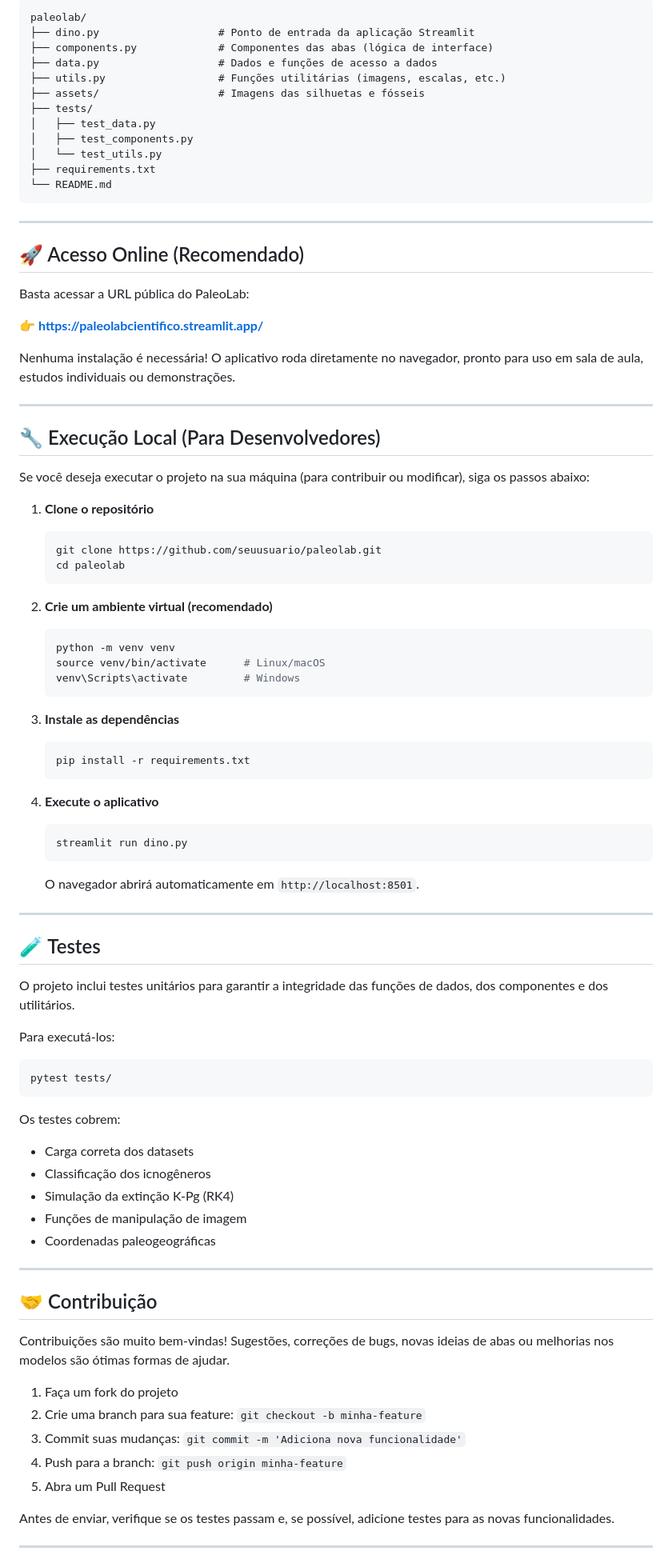
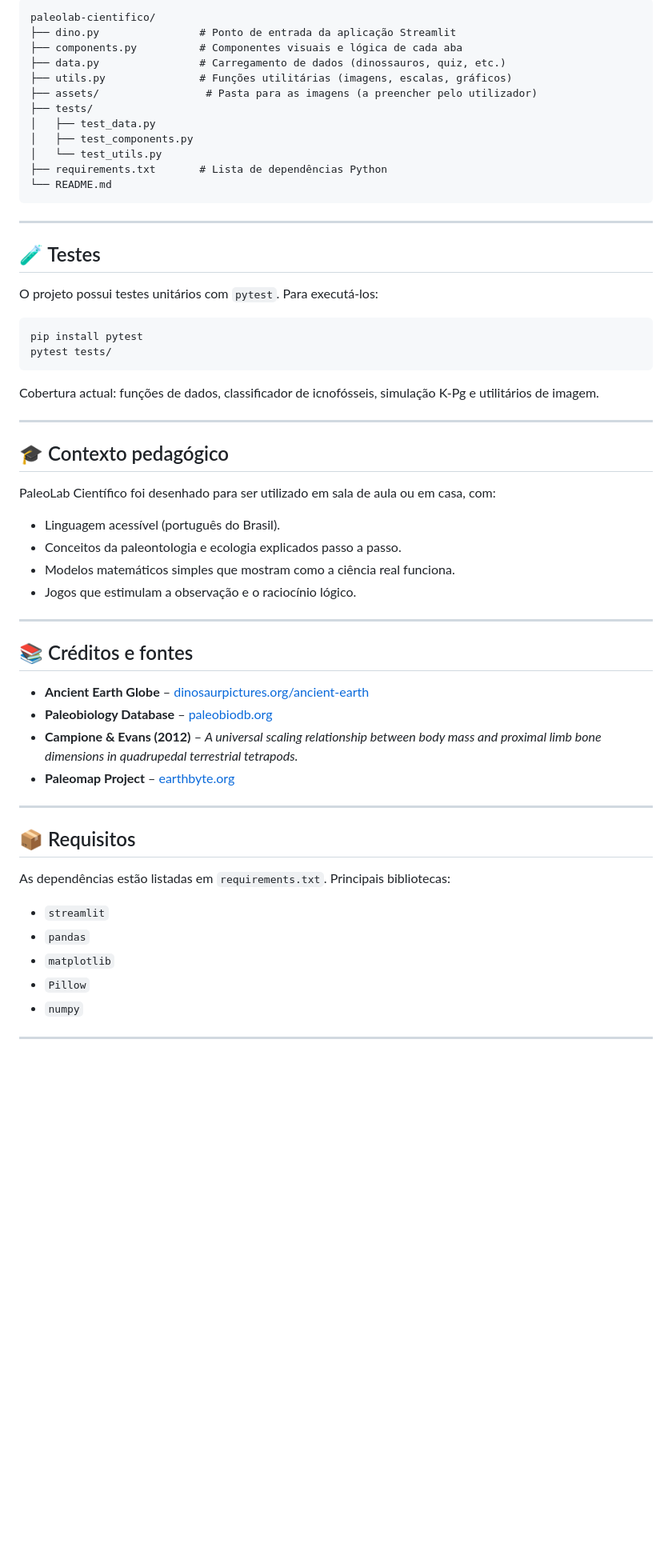
Before and after one commit to fael0306/dino, a Markdown page: README.md, the part around one of its changes. Shown at 80% size. GitHub-like rendering; blank space fills up the shorter version.

````diff
--- a/README.md
+++ b/README.md
@@ -67,96 +54,61 @@ O PaleoLab Científico é uma aplicação interativa desenvolvida em [Streamlit]
 
 ```
-paleolab/
-├── dino.py                   # Ponto de entrada da aplicação Streamlit
-├── components.py             # Componentes das abas (lógica de interface)
-├── data.py                   # Dados e funções de acesso a dados
-├── utils.py                  # Funções utilitárias (imagens, escalas, etc.)
-├── assets/                   # Imagens das silhuetas e fósseis
+paleolab-cientifico/
+├── dino.py                # Ponto de entrada da aplicação Streamlit
+├── components.py          # Componentes visuais e lógica de cada aba
+├── data.py                # Carregamento de dados (dinossauros, quiz, etc.)
+├── utils.py               # Funções utilitárias (imagens, escalas, gráficos)
+├── assets/                 # Pasta para as imagens (a preencher pelo utilizador)
 ├── tests/
 │   ├── test_data.py
 │   ├── test_components.py
 │   └── test_utils.py
-├── requirements.txt
+├── requirements.txt       # Lista de dependências Python
 └── README.md
 ```
 
 ---
 
-## 🚀 Acesso Online (Recomendado)
+## 🧪 Testes
 
-Basta acessar a URL pública do PaleoLab:
+O projeto possui testes unitários com `pytest`. Para executá‑los:
 
-👉 [**https://paleolabcientifico.streamlit.app/**](https://paleolabcientifico.streamlit.app/)
+```bash
+pip install pytest
+pytest tests/
+```
 
-Nenhuma instalação é necessária! O aplicativo roda diretamente no navegador, pronto para uso em sala de aula, estudos individuais ou demonstrações.
+Cobertura actual: funções de dados, classificador de icnofósseis, simulação K‑Pg e utilitários de imagem.
 
 ---
 
-## 🔧 Execução Local (Para Desenvolvedores)
+## 🎓 Contexto pedagógico
 
-Se você deseja executar o projeto na sua máquina (para contribuir ou modificar), siga os passos abaixo:
-
-1. **Clone o repositório**
-
-   ```bash
-   git clone https://github.com/seuusuario/paleolab.git
-   cd paleolab
-   ```
-
-2. **Crie um ambiente virtual (recomendado)**
-
-   ```bash
-   python -m venv venv
-   source venv/bin/activate      # Linux/macOS
-   venv\Scripts\activate         # Windows
-   ```
-
-3. **Instale as dependências**
-
-   ```bash
-   pip install -r requirements.txt
-   ```
-
-4. **Execute o aplicativo**
-
-   ```bash
-   streamlit run dino.py
-   ```
-
-   O navegador abrirá automaticamente em `http://localhost:8501`.
+PaleoLab Científico foi desenhado para ser utilizado em sala de aula ou em casa, com:
+- Linguagem acessível (português do Brasil).
+- Conceitos da paleontologia e ecologia explicados passo a passo.
+- Modelos matemáticos simples que mostram como a ciência real funciona.
+- Jogos que estimulam a observação e o raciocínio lógico.
 
 ---
 
-## 🧪 Testes
+## 📚 Créditos e fontes
 
-O projeto inclui testes unitários para garantir a integridade das funções de dados, dos componentes e dos utilitários.
-
-Para executá‑los:
-
-```bash
-pytest tests/
-```
-
-Os testes cobrem:
-- Carga correta dos datasets
-- Classificação dos icnogêneros
-- Simulação da extinção K‑Pg (RK4)
-- Funções de manipulação de imagem
-- Coordenadas paleogeográficas
+- **Ancient Earth Globe** – [dinosaurpictures.org/ancient-earth](https://dinosaurpictures.org/ancient-earth)
+- **Paleobiology Database** – [paleobiodb.org](https://paleobiodb.org/)
+- **Campione & Evans (2012)** – *A universal scaling relationship between body mass and proximal limb bone dimensions in quadrupedal terrestrial tetrapods.*
+- **Paleomap Project** – [earthbyte.org](https://www.earthbyte.org/)
 
 ---
 
-## 🤝 Contribuição
+## 📦 Requisitos
 
-Contribuições são muito bem‑vindas! Sugestões, correções de bugs, novas ideias de abas ou melhorias nos modelos são ótimas formas de ajudar.
-
-1. Faça um fork do projeto
-2. Crie uma branch para sua feature: `git checkout -b minha-feature`
-3. Commit suas mudanças: `git commit -m 'Adiciona nova funcionalidade'`
-4. Push para a branch: `git push origin minha-feature`
-5. Abra um Pull Request
-
-Antes de enviar, verifique se os testes passam e, se possível, adicione testes para as novas funcionalidades.
+As dependências estão listadas em `requirements.txt`. Principais bibliotecas:
+- `streamlit`
+- `pandas`
+- `matplotlib`
+- `Pillow`
+- `numpy`
 
 ---
 
````
Also changed, not shown: other parts of README.md (+45 -59 lines).
